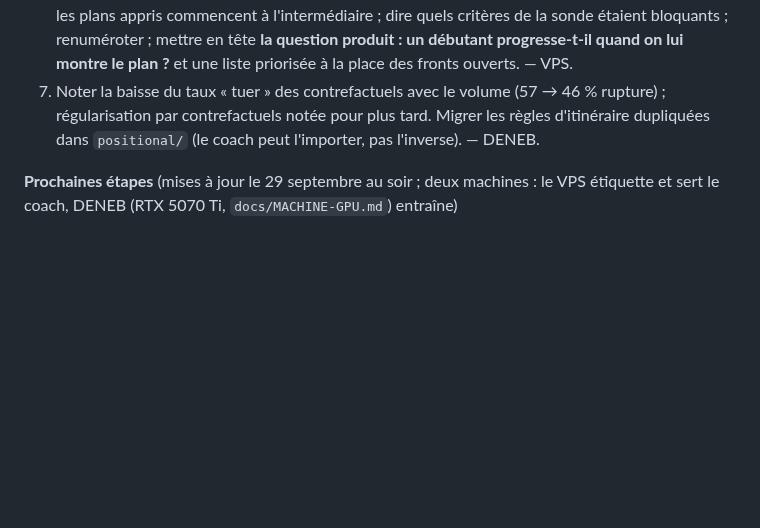
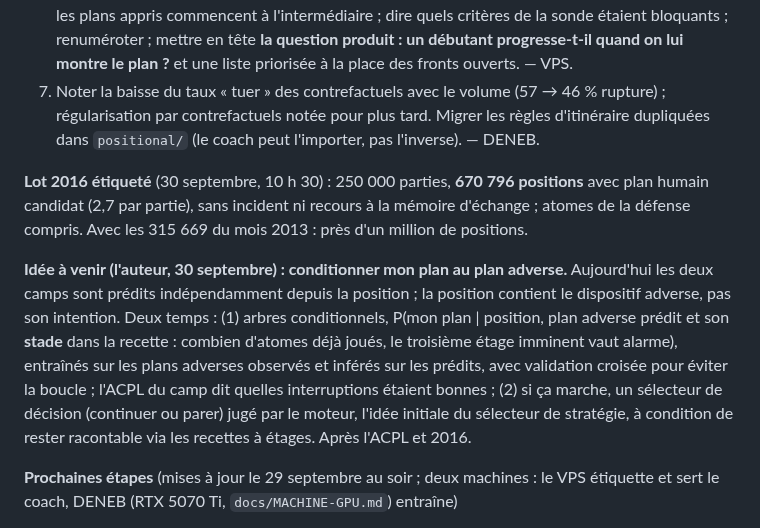
Before and after one commit to secharvet/chessboard-scanner, a Markdown page: docs/PLANS-ET-CONCEPTS.md, the part around the change. GitHub-like rendering; blank space fills up the shorter version.

Commit message:
Doc : lot 2016 étiqueté (670 796 positions) ; idée à venir, conditionner mon plan au plan adverse et à son stade
Co-Authored-By: Claude Fable 5.1 <noreply@anthropic.com>
Claude-Session: https://claude.ai/code/session_011NvhUV8ZWZBbJuPGByUszt

```diff
--- a/docs/PLANS-ET-CONCEPTS.md
+++ b/docs/PLANS-ET-CONCEPTS.md
@@ -703,6 +703,18 @@ justes ; les actions, par priorité :
    contrefactuels notée pour plus tard. Migrer les règles d'itinéraire dupliquées dans `positional/` (le coach peut
    l'importer, pas l'inverse). — DENEB.
 
+**Lot 2016 étiqueté** (30 septembre, 10 h 30) : 250 000 parties, **670 796 positions** avec plan humain candidat
+(2,7 par partie), sans incident ni recours à la mémoire d'échange ; atomes de la défense compris. Avec les 315 669
+du mois 2013 : près d'un million de positions.
+
+**Idée à venir (l'auteur, 30 septembre) : conditionner mon plan au plan adverse.** Aujourd'hui les deux camps sont
+prédits indépendamment depuis la position ; la position contient le dispositif adverse, pas son intention. Deux
+temps : (1) arbres conditionnels, P(mon plan | position, plan adverse prédit et son **stade** dans la recette : combien
+d'atomes déjà joués, le troisième étage imminent vaut alarme), entraînés sur les plans adverses observés et
+inférés sur les prédits, avec validation croisée pour éviter la boucle ; l'ACPL du camp dit quelles interruptions
+étaient bonnes ; (2) si ça marche, un sélecteur de décision (continuer ou parer) jugé par le moteur, l'idée initiale
+du sélecteur de stratégie, à condition de rester racontable via les recettes à étages. Après l'ACPL et 2016.
+
 **Prochaines étapes** (mises à jour le 29 septembre au soir ; deux machines : le VPS étiquette et sert le coach,
 DENEB (RTX 5070 Ti, `docs/MACHINE-GPU.md`) entraîne)
 
```
